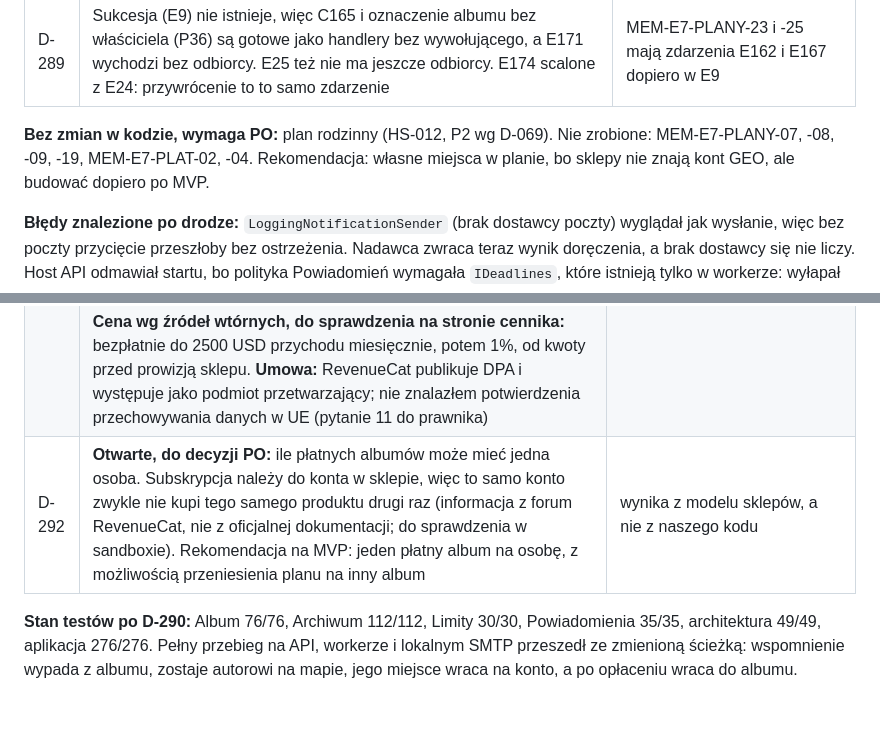
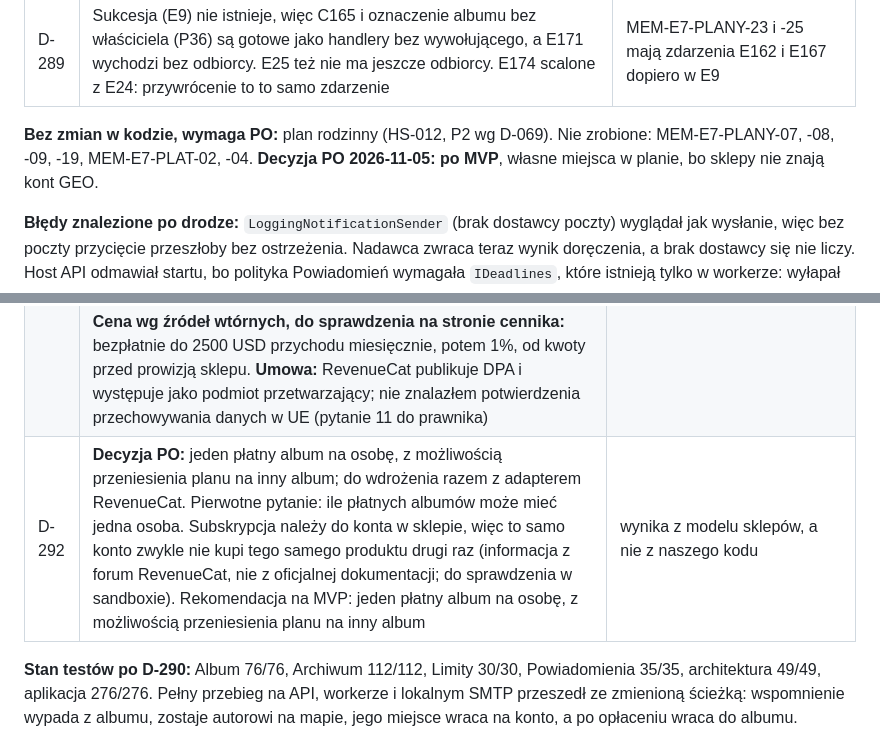
Before and after one commit to KrystianSiupik/Memorio, a Markdown page: docs/decisions.md, 2 parts joined by grey strips. Drawn GitHub-style; blank space fills up the shorter version.

Commit message:
MEM-E7-PLANY-07: Family plan after MVP and one paid album per person, as decided

```diff
--- a/docs/decisions.md
+++ b/docs/decisions.md
@@ -982,7 +982,7 @@ PO: „rób E7”. Płatności i plan rodzinny wymagają decyzji PO, więc ich n
 | D-288 | **Zastąpione przez D-290.** Pierwotnie: wspomnienie przycięte z albumu szło do kosza autora, więc znikało też z jego prywatnej mapy, tak jak mówi HS-022. Wątpliwość: właściciel albumu, który nie płaci, decyduje wtedy o treści uczestnika. Uczestnik dostaje ostrzeżenia. Alternatywa: tylko usunąć z albumu i zostawić autorowi. Dopisane jako pytanie 9 do prawnika | literalnie HS-022 i S2:B1; zmiana jest prosta, zanim cokolwiek zostanie przycięte |
 | D-289 | Sukcesja (E9) nie istnieje, więc C165 i oznaczenie albumu bez właściciela (P36) są gotowe jako handlery bez wywołującego, a E171 wychodzi bez odbiorcy. E25 też nie ma jeszcze odbiorcy. E174 scalone z E24: przywrócenie to to samo zdarzenie | MEM-E7-PLANY-23 i -25 mają zdarzenia E162 i E167 dopiero w E9 |
 
-**Bez zmian w kodzie, wymaga PO:** plan rodzinny (HS-012, P2 wg D-069). Nie zrobione: MEM-E7-PLANY-07, -08, -09, -19, MEM-E7-PLAT-02, -04. Rekomendacja: własne miejsca w planie, bo sklepy nie znają kont GEO, ale budować dopiero po MVP.
+**Bez zmian w kodzie, wymaga PO:** plan rodzinny (HS-012, P2 wg D-069). Nie zrobione: MEM-E7-PLANY-07, -08, -09, -19, MEM-E7-PLAT-02, -04. **Decyzja PO 2026-11-05: po MVP**, własne miejsca w planie, bo sklepy nie znają kont GEO.
 
 **Błędy znalezione po drodze:** `LoggingNotificationSender` (brak dostawcy poczty) wyglądał jak wysłanie, więc bez poczty przycięcie przeszłoby bez ostrzeżenia. Nadawca zwraca teraz wynik doręczenia, a brak dostawcy się nie liczy. Host API odmawiał startu, bo polityka Powiadomień wymagała `IDeadlines`, które istnieją tylko w workerze: wyłapał to test API, naprawione przed zamknięciem E7.
 
@@ -996,6 +996,6 @@ PO: „rób E7”. Płatności i plan rodzinny wymagają decyzji PO, więc ich n
 |---|---|---|
 | D-290 | **Decyzja PO, zmienia HS-022 dla albumów:** przycięcie albumu tylko wyjmuje wspomnienia z albumu. Autor je zachowuje, także na mapie, a miejsce wraca na jego konto, także ponad limit (D-264): nic nowego mu się wtedy nie zmieści, ale nic nie ginie. Pula albumu zwalnia się od razu. Ponowne opłacenie w ciągu 30 dni wkłada je z powrotem, także ponad limit, o ile autor nadal jest w albumie, bez oznaczeń i ułożenia. Po 30 dniach zostają u autora i może je dodać sam. **Przycięcie konta bez zmian:** własny nadmiar idzie do kosza na 30 dni, bo to własny plan tej osoby. **Skutek:** przycięcie albumu nie zmniejsza kosztu magazynu, a konto bez płatnego planu może zostać ponad limitem bezterminowo | właściciel, który przestał płacić, nie decyduje o treści innej osoby: „żadne wspomnienie nie ginie z powodu rachunku” (S2:B1). Znika też zastrzeżenie D-284 o innych albumach. Lista wyjmowanych zapisywana jest przed wyjęciem, bo Archiwum i Album to osobne transakcje: ponowienie kończy tę samą listę |
 | D-291 | **Decyzja PO:** źródłem płatności będzie **RevenueCat**, na sklepach. Adapter jeszcze nie powstał, bo wymaga konta RevenueCat i produktów w sklepach, a sposób sprzedaży planu albumu czeka na D-292. Ustalenia do budowy, ze strony RevenueCat, 2026-11-05: webhook z własnym nagłówkiem autoryzacji, dostarczany co najmniej raz, z 5 ponowieniami w około 80 minut, anulowania mogą iść do 2 godzin, a po każdym zaleca się odczytać stan przez `GET /v1/subscribers`, co jednak zakłada klienta, jeśli go nie było. Identyfikator w RevenueCat to tylko UUID konta, bez adresu e-mail. **Cena wg źródeł wtórnych, do sprawdzenia na stronie cennika:** bezpłatnie do 2500 USD przychodu miesięcznie, potem 1%, od kwoty przed prowizją sklepu. **Umowa:** RevenueCat publikuje DPA i występuje jako podmiot przetwarzający; nie znalazłem potwierdzenia przechowywania danych w UE (pytanie 11 do prawnika) | odpytywanie stanu i księga z D-078 są już gotowe, a dochodzi tylko adapter |
-| D-292 | **Otwarte, do decyzji PO:** ile płatnych albumów może mieć jedna osoba. Subskrypcja należy do konta w sklepie, więc to samo konto zwykle nie kupi tego samego produktu drugi raz (informacja z forum RevenueCat, nie z oficjalnej dokumentacji; do sprawdzenia w sandboxie). Rekomendacja na MVP: jeden płatny album na osobę, z możliwością przeniesienia planu na inny album | wynika z modelu sklepów, a nie z naszego kodu |
+| D-292 | **Decyzja PO:** jeden płatny album na osobę, z możliwością przeniesienia planu na inny album; do wdrożenia razem z adapterem RevenueCat. Pierwotne pytanie: ile płatnych albumów może mieć jedna osoba. Subskrypcja należy do konta w sklepie, więc to samo konto zwykle nie kupi tego samego produktu drugi raz (informacja z forum RevenueCat, nie z oficjalnej dokumentacji; do sprawdzenia w sandboxie). Rekomendacja na MVP: jeden płatny album na osobę, z możliwością przeniesienia planu na inny album | wynika z modelu sklepów, a nie z naszego kodu |
 
 **Stan testów po D-290:** Album 76/76, Archiwum 112/112, Limity 30/30, Powiadomienia 35/35, architektura 49/49, aplikacja 276/276. Pełny przebieg na API, workerze i lokalnym SMTP przeszedł ze zmienioną ścieżką: wspomnienie wypada z albumu, zostaje autorowi na mapie, jego miejsce wraca na konto, a po opłaceniu wraca do albumu.
```
